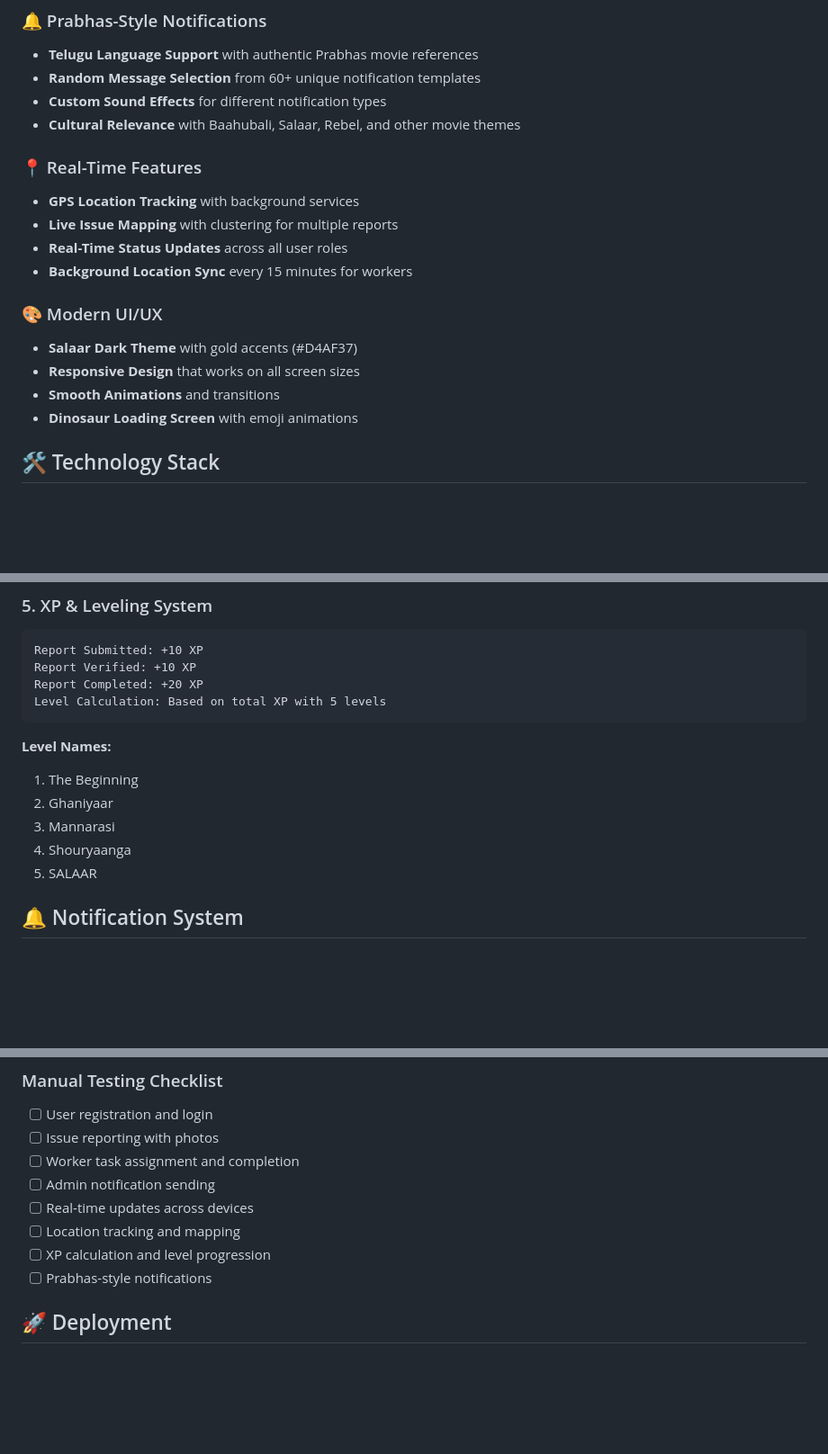
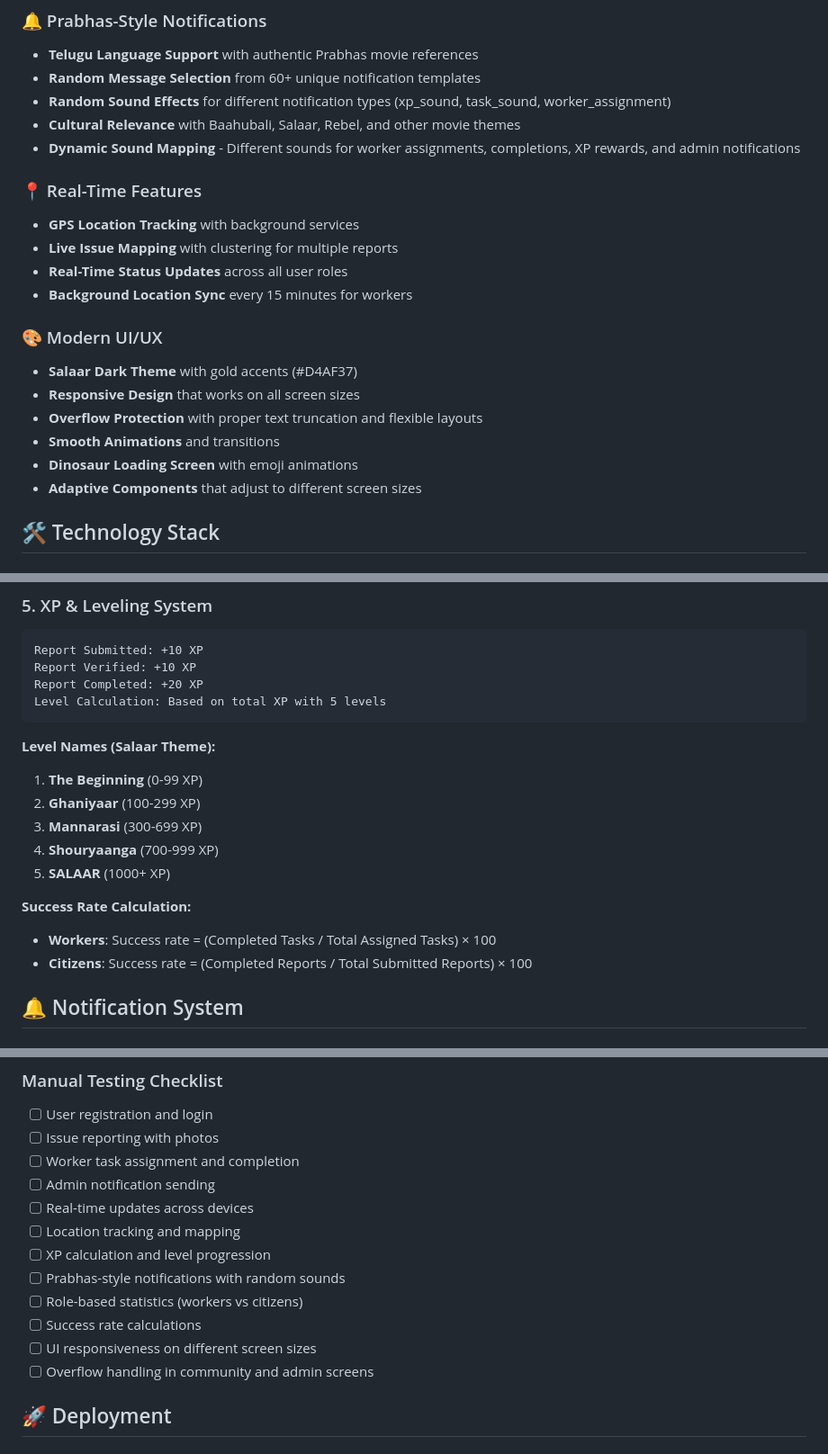
Before and after one commit to MUNEEREBEL/Salaar, a Markdown page: README.md, 3 parts joined by grey strips. Shown at 90% size. Rendered like a GitHub page; blank space fills up the shorter version.

````diff
--- a/README.md
+++ b/README.md
@@ -19,8 +19,9 @@ Salaar is a comprehensive civic reporting application that enables citizens to r
 ### 🔔 Prabhas-Style Notifications
 - **Telugu Language Support** with authentic Prabhas movie references
 - **Random Message Selection** from 60+ unique notification templates
-- **Custom Sound Effects** for different notification types
+- **Random Sound Effects** for different notification types (xp_sound, task_sound, worker_assignment)
 - **Cultural Relevance** with Baahubali, Salaar, Rebel, and other movie themes
+- **Dynamic Sound Mapping** - Different sounds for worker assignments, completions, XP rewards, and admin notifications
 
 ### 📍 Real-Time Features
 - **GPS Location Tracking** with background services
@@ -31,8 +32,10 @@ Salaar is a comprehensive civic reporting application that enables citizens to r
 ### 🎨 Modern UI/UX
 - **Salaar Dark Theme** with gold accents (#D4AF37)
 - **Responsive Design** that works on all screen sizes
+- **Overflow Protection** with proper text truncation and flexible layouts
 - **Smooth Animations** and transitions
 - **Dinosaur Loading Screen** with emoji animations
+- **Adaptive Components** that adjust to different screen sizes
 
 ## 🛠️ Technology Stack
 
@@ -242,12 +245,16 @@ Report Completed: +20 XP
 Level Calculation: Based on total XP with 5 levels
 ```
 
-**Level Names:**
-1. The Beginning
-2. Ghaniyaar
-3. Mannarasi
-4. Shouryaanga
-5. SALAAR
+**Level Names (Salaar Theme):**
+1. **The Beginning** (0-99 XP)
+2. **Ghaniyaar** (100-299 XP)
+3. **Mannarasi** (300-699 XP)
+4. **Shouryaanga** (700-999 XP)
+5. **SALAAR** (1000+ XP)
+
+**Success Rate Calculation:**
+- **Workers**: Success rate = (Completed Tasks / Total Assigned Tasks) × 100
+- **Citizens**: Success rate = (Completed Reports / Total Submitted Reports) × 100
 
 ## 🔔 Notification System
 
@@ -435,7 +471,11 @@ flutter test integration_test/
 - [ ] Real-time updates across devices
 - [ ] Location tracking and mapping
 - [ ] XP calculation and level progression
-- [ ] Prabhas-style notifications
+- [ ] Prabhas-style notifications with random sounds
+- [ ] Role-based statistics (workers vs citizens)
+- [ ] Success rate calculations
+- [ ] UI responsiveness on different screen sizes
+- [ ] Overflow handling in community and admin screens
 
 ## 🚀 Deployment
 
````
Also changed, not shown: other parts of README.md (+37 -8 lines).
